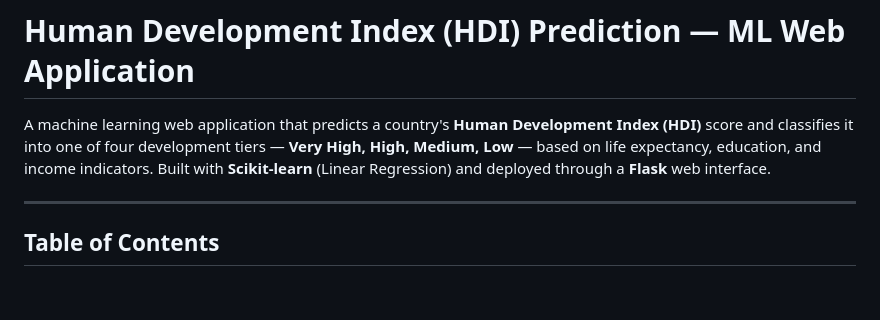
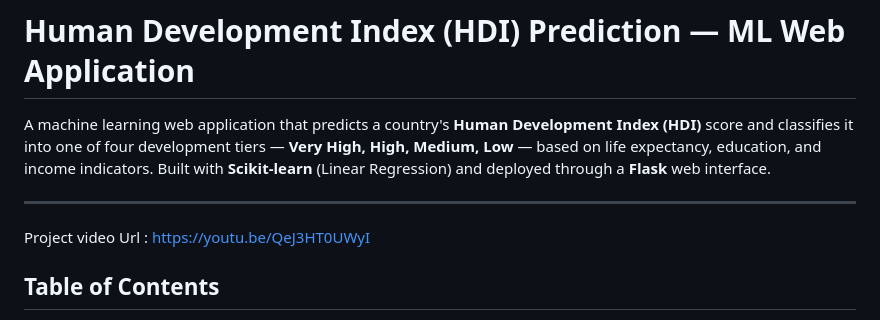
Before and after one commit to the-sadanand/ml-HDI-27, a Markdown page: README.md, the part around the change. Drawn GitHub-style; blank space fills up the shorter version.

Commit message:
Add project video URL to README
Added project video URL to the README file.

```diff
--- a/README.md
+++ b/README.md
@@ -7,7 +7,7 @@ expectancy, education, and income indicators. Built with **Scikit-learn**
 (Linear Regression) and deployed through a **Flask** web interface.
 
 ---
-
+Project video Url : https://youtu.be/QeJ3HT0UWyI
 ## Table of Contents
 
 - [Human Development Index (HDI) Prediction — ML Web Application](#human-development-index-hdi-prediction--ml-web-application)
```
